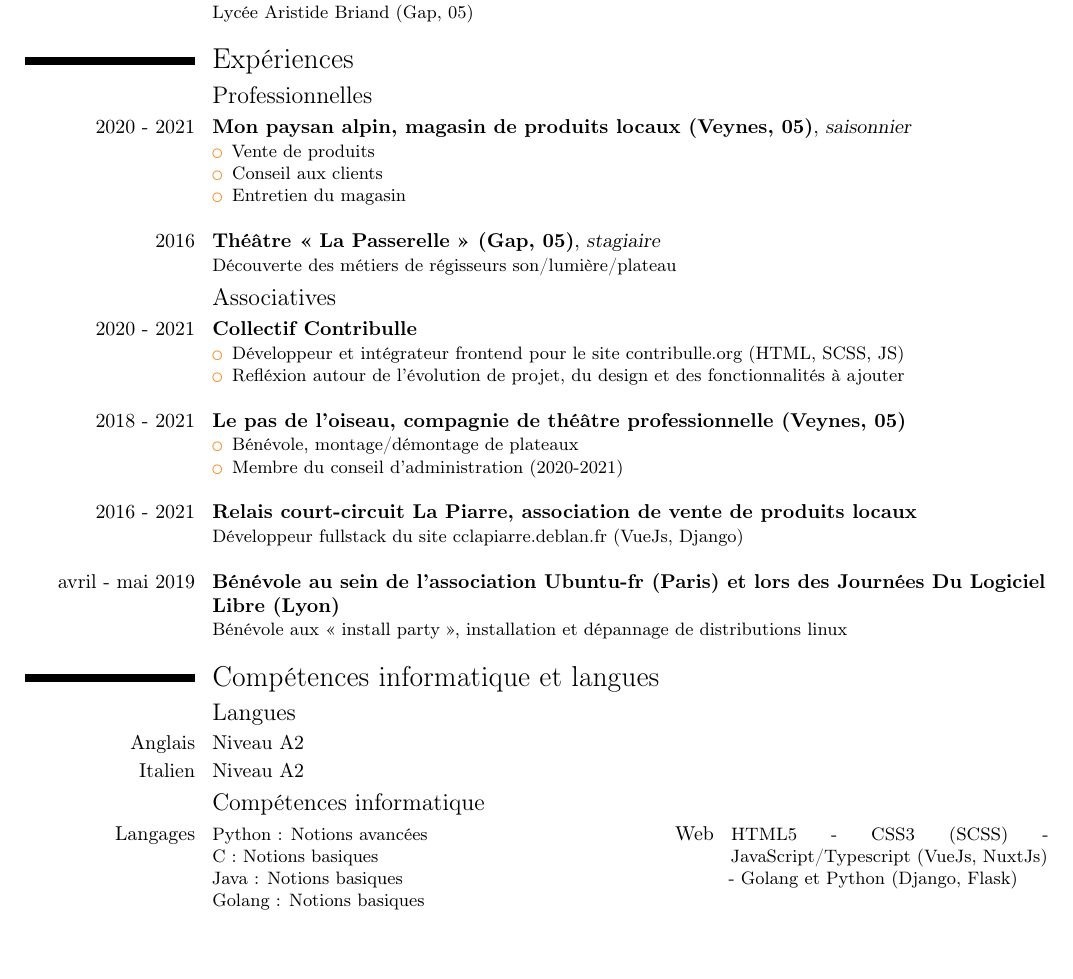
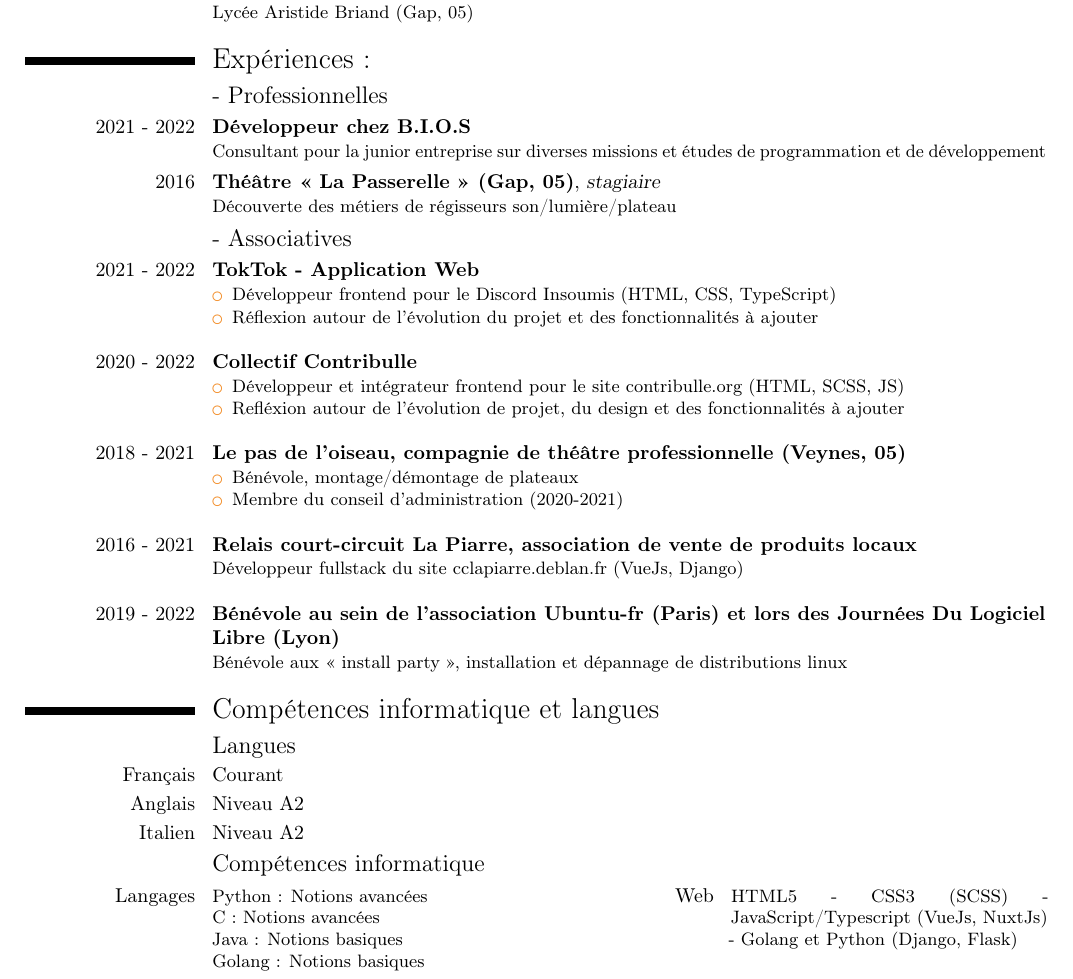
Before and after one commit to da-max/resume, a LaTeX CV (cv.tex): part of the page, cut so that both start at the same text, the shorter picture padded with empty space. Compiled offline with pdfLaTeX.

Commit message:
✨ feat(conten): update content for add new experiences

```diff
--- a/cv.tex
+++ b/cv.tex
@@ -29,19 +29,29 @@
   \cventry[1em]{2017-2020}{Baccalauréat scientifique, spécialité mathématiques}{Mention très bien}{}{}{Lycée Aristide Briand (Gap, 05)}
 
 
-  \section{Expériences}
-  \subsection{Professionnelles}
-  \cventry[1em]{2020 - 2021}{Mon paysan alpin, magasin de produits locaux (Veynes, 05)}{saisonnier}{}{}{
-  \begin{itemize}
-    \setlength\itemsep{-0.2em}
-    \item Vente de produits
-    \item Conseil aux clients
-    \item Entretien du magasin
-  \end{itemize}}
+  \section{Expériences :}
+  \subsection{- Professionnelles}
+  % \cventry[1em]{2020 - 2021}{Mon paysan alpin, magasin de produits locaux (Veynes, 05)}{saisonnier}{}{}{
+  % \begin{itemize}
+  %   \setlength\itemsep{-0.2em}
+  %   \item Vente de produits
+  %   \item Conseil aux clients
+  %   \item Entretien du magasin
+  % \end{itemize}}
+  \cventry{2021 - 2022}{Développeur chez \href{https://bios-paris.fr/}{B.I.O.S}}{}{}{}{
+    Consultant pour la junior entreprise sur diverses missions et études de programmation et de développement
+  }
   \cventry{2016}{Théâtre « La Passerelle » (Gap, 05)}{stagiaire}{}{}{Découverte des métiers de régisseurs son/lumière/plateau}
 
-  \subsection{Associatives}
-  \cventry[1em]{2020 - 2021}{Collectif Contribulle}{}{}{}{
+  \subsection{- Associatives}
+  \cventry[1em]{2021 - 2022}{\href{https://toktok.actionpopulaire.fr}{TokTok} - Application Web}{}{}{}{
+    \begin{itemize}
+      \setlength\itemsep{-0.2em}
+      \item Développeur frontend pour le \href{https://discord-insoumis.fr/}{Discord Insoumis} (HTML, CSS, TypeScript)
+      \item Réflexion autour de l’évolution du projet et des fonctionnalités à ajouter
+    \end{itemize}
+  }
+  \cventry[1em]{2020 - 2022}{Collectif Contribulle}{}{}{}{
   \begin{itemize}
     \setlength\itemsep{-0.2em}
     \item Développeur et intégrateur frontend pour le site \href{https://contribulle.org}{contribulle.org} (HTML, SCSS, JS)
@@ -54,17 +64,18 @@
       \item Membre du conseil d’administration (2020-2021)
     \end{itemize}}
   \cventry[1em]{2016 - 2021}{Relais court-circuit La Piarre, association de vente de produits locaux}{}{}{}{Développeur fullstack du site \href{https://cclapiarre.deblan.fr}{cclapiarre.deblan.fr} (VueJs, Django)}
-  \cventry[1em]{avril - mai 2019}{Bénévole au sein de l’association Ubuntu-fr (Paris) et lors des Journées Du Logiciel Libre (Lyon)}{}{}{}{Bénévole aux « install party », installation et dépannage de distributions linux}
+  \cventry[1em]{2019 - 2022}{Bénévole au sein de l’association Ubuntu-fr (Paris) et lors des Journées Du Logiciel Libre (Lyon)}{}{}{}{Bénévole aux « install party », installation et dépannage de distributions linux}
 
   \section{Compétences informatique et langues}
   \subsection{Langues}
+  \cvline{Français}{Courant}
   \cvline{Anglais}{Niveau A2}
   \cvline{Italien}{Niveau A2}
 
   \subsection{Compétences informatique}
   \cvcomputer{Langages}{
     Python : Notions avancées\newline
-    C : Notions basiques\newline
+    C : Notions avancées\newline
     Java : Notions basiques\newline
     Golang : Notions basiques
   }{Web}{HTML5 - CSS3 (SCSS) - JavaScript/Typescript (VueJs, NuxtJs) - Golang et Python (Django, Flask)}
```
